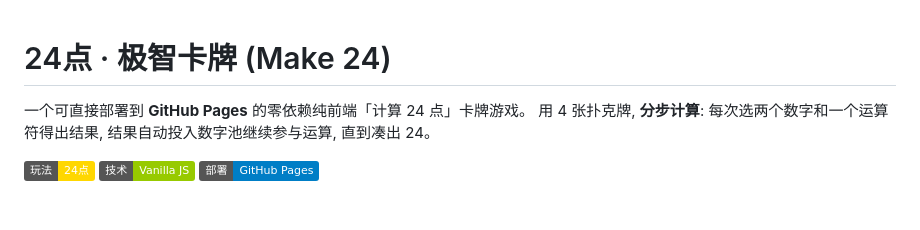
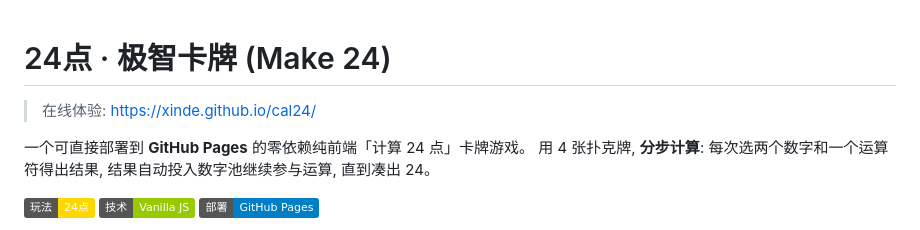
Before and after one commit to xinde/cal24, a Markdown page: README.md, the part around one of its changes. GitHub-like rendering; badges without logos; blank space fills up the shorter version.

Commit message:
docs: 添加 GitHub Pages 在线地址到 README

```diff
--- a/README.md
+++ b/README.md
@@ -1,4 +1,6 @@
 # 24点 · 极智卡牌 (Make 24)
+
+> 在线体验: https://xinde.github.io/cal24/
 
 一个可直接部署到 **GitHub Pages** 的零依赖纯前端「计算 24 点」卡牌游戏。
 用 4 张扑克牌, **分步计算**: 每次选两个数字和一个运算符得出结果, 结果自动投入数字池继续参与运算, 直到凑出 24。
```
Also changed, not shown: other parts of README.md (+2 -0 lines).
